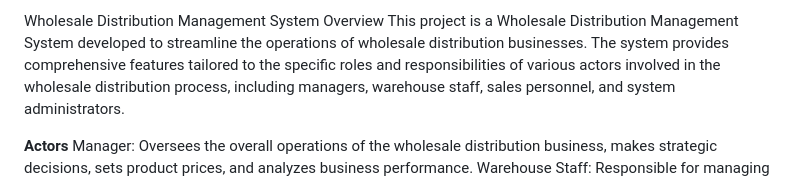
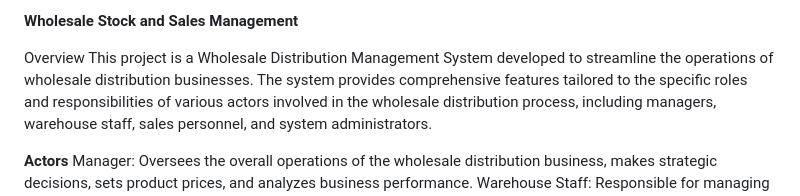
Before and after one commit to sisay2143/WholesaleWise, a Markdown page: README.md, the part around the change. Drawn GitHub-style.

```diff
--- a/README.md
+++ b/README.md
@@ -1,4 +1,5 @@
-Wholesale Distribution Management System
+**Wholesale Stock and Sales Management**
+
 Overview
 This project is a Wholesale Distribution Management System developed to streamline the operations of wholesale distribution businesses. The system provides comprehensive features tailored to the specific roles and responsibilities of various actors involved in the wholesale distribution process, including managers, warehouse staff, sales personnel, and system administrators.
 
```
